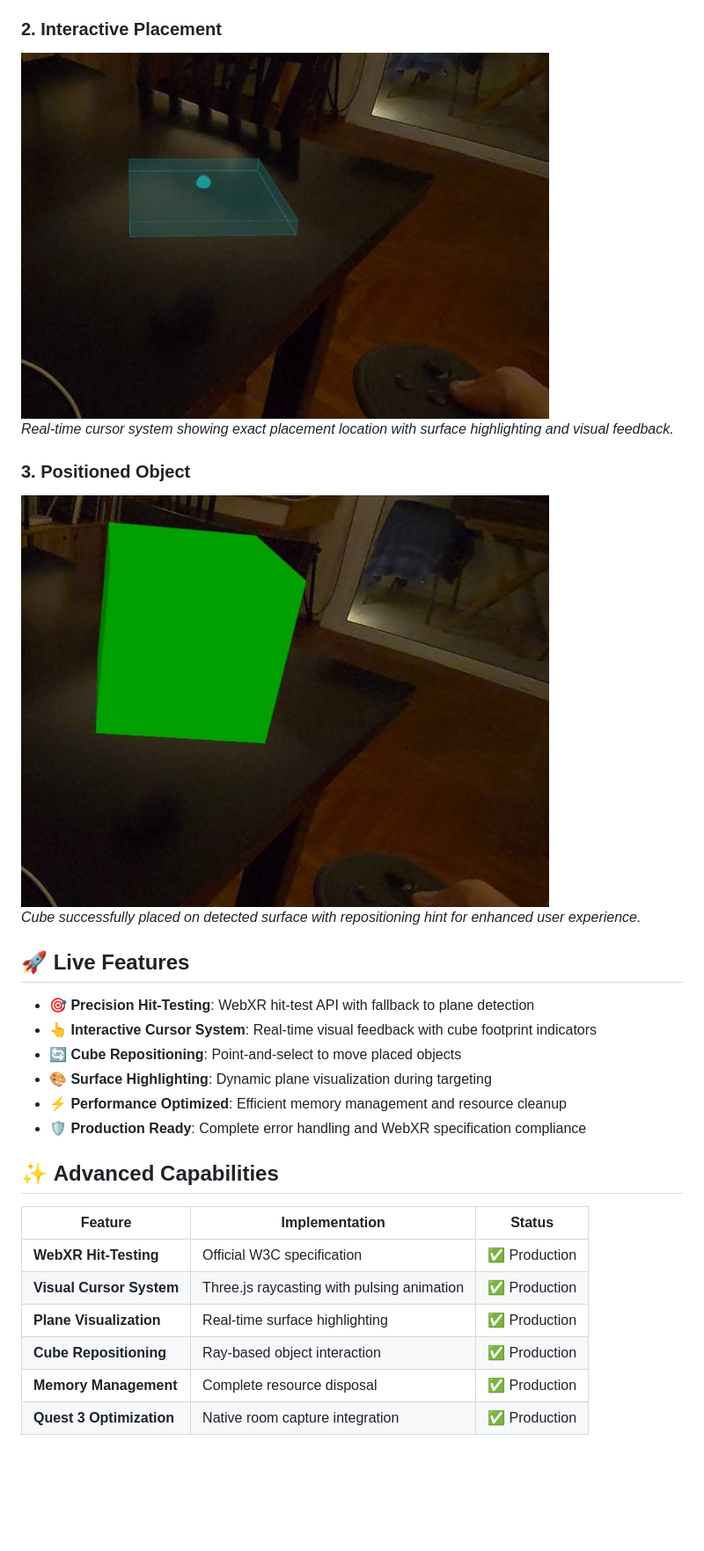
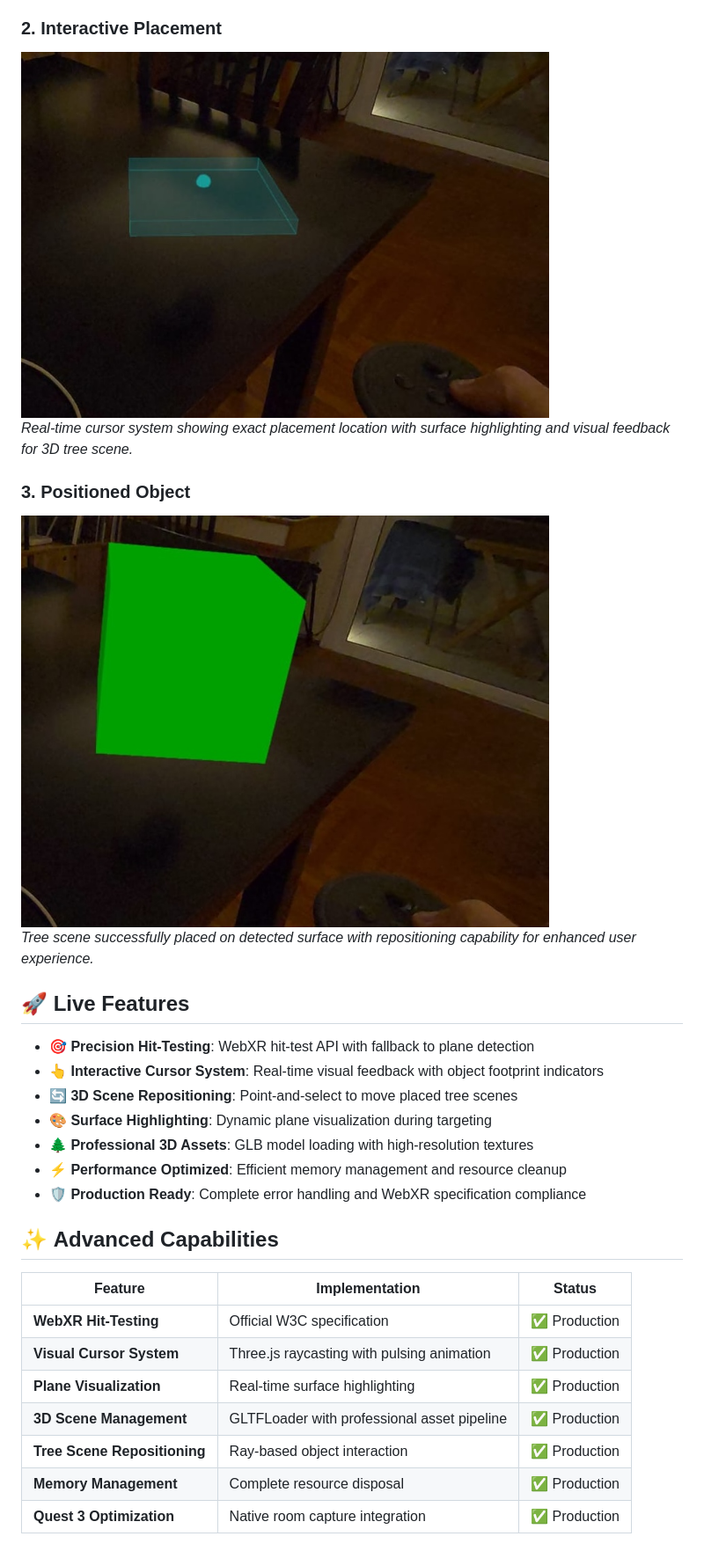
Before and after one commit to cristian87dev/webxr-vanilla-plain-detection-cube-placement, a Markdown page: README.md, the part around the change printed below. Shown: that part at 88% size. Drawn GitHub-style; blank space fills up the shorter version.

```diff
--- a/README.md
+++ b/README.md
@@ -27,4 +27,4 @@ Experience the complete WebXR workflow from browser to immersive AR placement:
 
-*Real-time cursor system showing exact placement location with surface highlighting and visual feedback.*
+*Real-time cursor system showing exact placement location with surface highlighting and visual feedback for 3D tree scene.*
 
 ### **3. Positioned Object**
@@ -32,12 +32,13 @@ Experience the complete WebXR workflow from browser to immersive AR placement:
 
-*Cube successfully placed on detected surface with repositioning hint for enhanced user experience.*
+*Tree scene successfully placed on detected surface with repositioning capability for enhanced user experience.*
 
 ## 🚀 **Live Features**
 
 - **🎯 Precision Hit-Testing**: WebXR hit-test API with fallback to plane detection
-- **👆 Interactive Cursor System**: Real-time visual feedback with cube footprint indicators
-- **🔄 Cube Repositioning**: Point-and-select to move placed objects
+- **👆 Interactive Cursor System**: Real-time visual feedback with object footprint indicators
+- **🔄 3D Scene Repositioning**: Point-and-select to move placed tree scenes
 - **🎨 Surface Highlighting**: Dynamic plane visualization during targeting
+- **🌲 Professional 3D Assets**: GLB model loading with high-resolution textures
 - **⚡ Performance Optimized**: Efficient memory management and resource cleanup
 - **🛡️ Production Ready**: Complete error handling and WebXR specification compliance
 
@@ -48,7 +49,8 @@ Experience the complete WebXR workflow from browser to immersive AR placement:
 | **WebXR Hit-Testing** | Official W3C specification | ✅ Production |
 | **Visual Cursor System** | Three.js raycasting with pulsing animation | ✅ Production |
 | **Plane Visualization** | Real-time surface highlighting | ✅ Production |
-| **Cube Repositioning** | Ray-based object interaction | ✅ Production |
+| **3D Scene Management** | GLTFLoader with professional asset pipeline | ✅ Production |
+| **Tree Scene Repositioning** | Ray-based object interaction | ✅ Production |
 | **Memory Management** | Complete resource disposal | ✅ Production |
 | **Quest 3 Optimization** | Native room capture integration | ✅ Production |
 
```
Also changed, not shown: other parts of README.md (+61 -16 lines).
